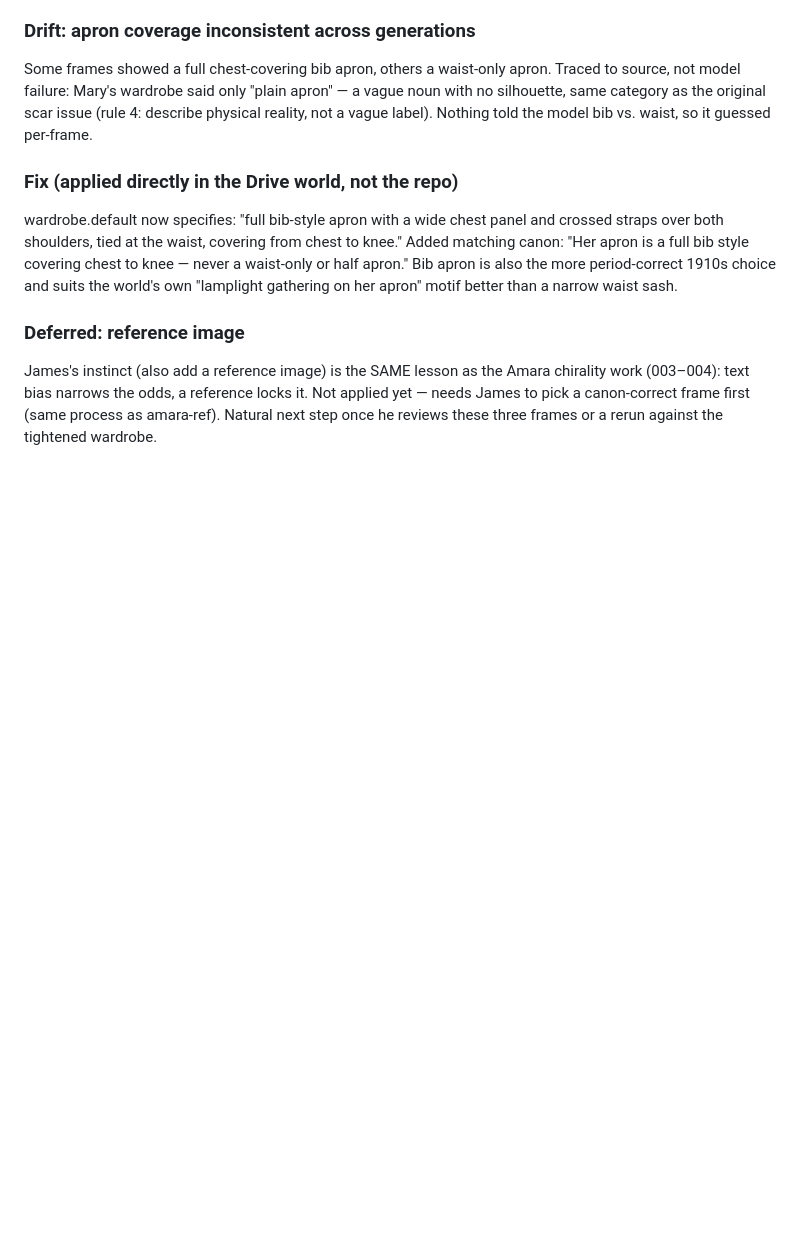
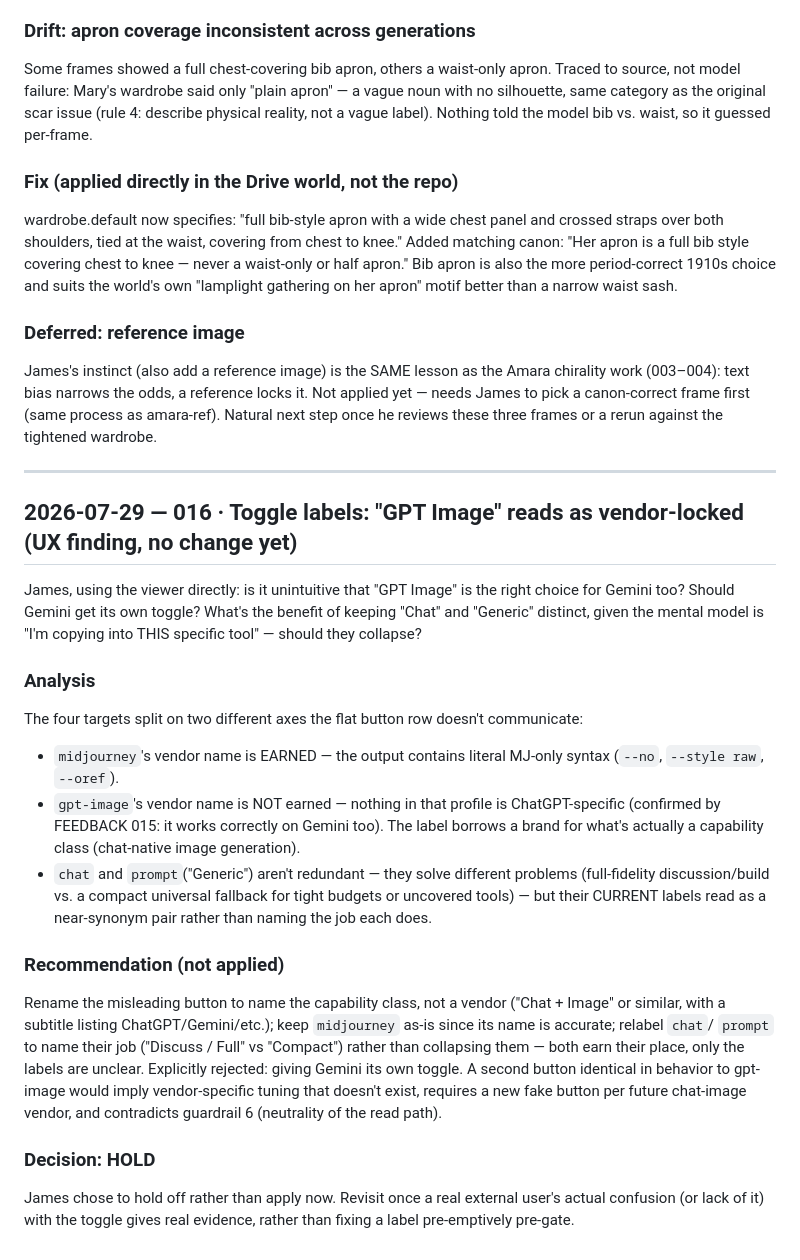
Before and after one commit to jydesign/world.md, a Markdown page: FEEDBACK.md, the part around the change. Drawn GitHub-style; blank space fills up the shorter version.

Commit message:
FEEDBACK 016: toggle-label UX finding, held pending real user evidence
James asked whether "GPT Image" is unintuitive for Gemini use, and whether
Chat/Generic should collapse. Analysis: midjourney's vendor name is
earned (literal MJ-only syntax); gpt-image's is not (nothing ChatGPT-
specific, confirmed by FEEDBACK 015 working on Gemini) - it's a capability
class borrowing a brand name. Chat/Generic aren't redundant (full-fidelity
discussion vs compact universal fallback) but their labels don't say so.
Recommended a relabel (not a Gemini-specific button, which would imply
fake vendor tuning and violate guardrail 6). Decision: HOLD - revisit with
real external user confusion as evidence, not pre-emptively. No code
changed.

Co-Authored-By: Claude Haiku 4.5 <noreply@anthropic.com>

```diff
--- a/FEEDBACK.md
+++ b/FEEDBACK.md
@@ -802,3 +802,42 @@ Amara chirality work (003–004): text bias narrows the odds, a reference
 locks it. Not applied yet — needs James to pick a canon-correct frame
 first (same process as amara-ref). Natural next step once he reviews
 these three frames or a rerun against the tightened wardrobe.
+
+---
+
+## 2026-07-29 — 016 · Toggle labels: "GPT Image" reads as vendor-locked (UX finding, no change yet)
+
+James, using the viewer directly: is it unintuitive that "GPT Image" is
+the right choice for Gemini too? Should Gemini get its own toggle? What's
+the benefit of keeping "Chat" and "Generic" distinct, given the mental
+model is "I'm copying into THIS specific tool" — should they collapse?
+
+### Analysis
+The four targets split on two different axes the flat button row doesn't
+communicate:
+- `midjourney`'s vendor name is EARNED — the output contains literal
+  MJ-only syntax (`--no`, `--style raw`, `--oref`).
+- `gpt-image`'s vendor name is NOT earned — nothing in that profile is
+  ChatGPT-specific (confirmed by FEEDBACK 015: it works correctly on
+  Gemini too). The label borrows a brand for what's actually a capability
+  class (chat-native image generation).
+- `chat` and `prompt`("Generic") aren't redundant — they solve different
+  problems (full-fidelity discussion/build vs. a compact universal
+  fallback for tight budgets or uncovered tools) — but their CURRENT
+  labels read as a near-synonym pair rather than naming the job each does.
+
+### Recommendation (not applied)
+Rename the misleading button to name the capability class, not a vendor
+("Chat + Image" or similar, with a subtitle listing ChatGPT/Gemini/etc.);
+keep `midjourney` as-is since its name is accurate; relabel `chat`/
+`prompt` to name their job ("Discuss / Full" vs "Compact") rather than
+collapsing them — both earn their place, only the labels are unclear.
+Explicitly rejected: giving Gemini its own toggle. A second button
+identical in behavior to gpt-image would imply vendor-specific tuning
+that doesn't exist, requires a new fake button per future chat-image
+vendor, and contradicts guardrail 6 (neutrality of the read path).
+
+### Decision: HOLD
+James chose to hold off rather than apply now. Revisit once a real
+external user's actual confusion (or lack of it) with the toggle gives
+real evidence, rather than fixing a label pre-emptively pre-gate.
```
